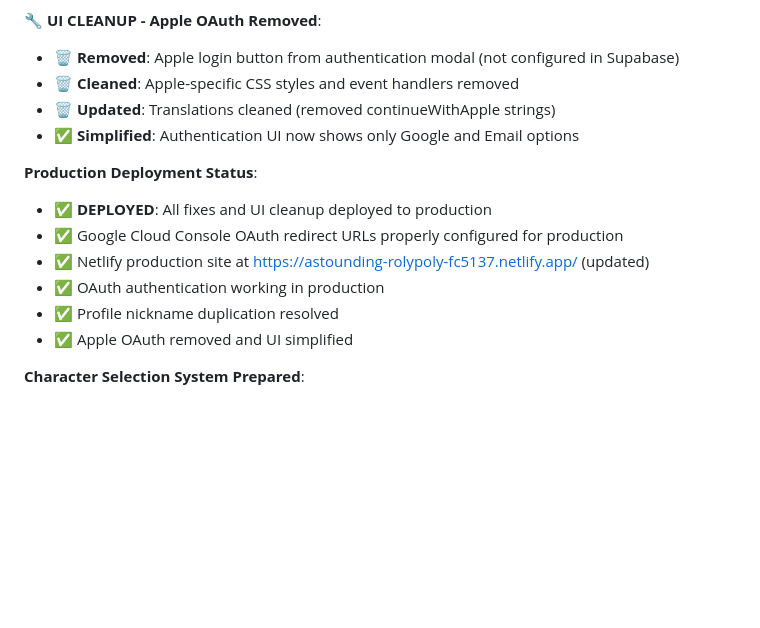
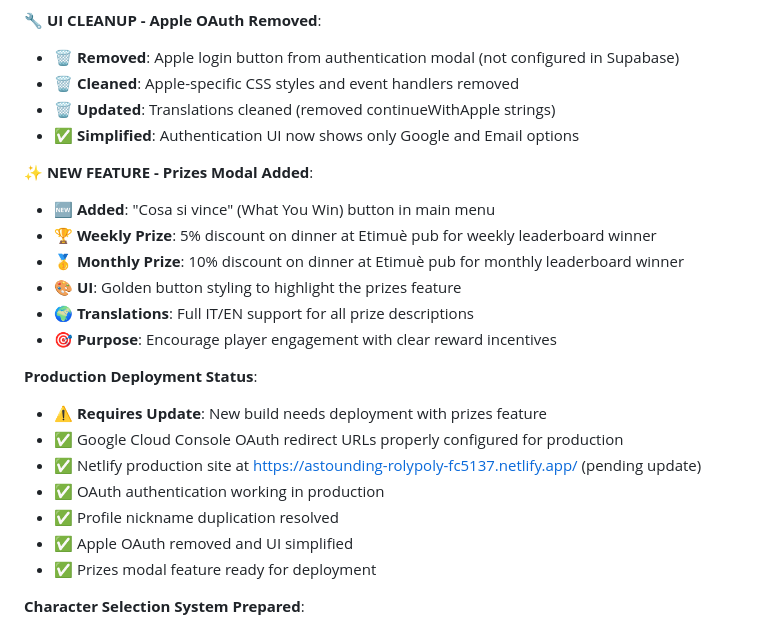
Before and after one commit to maisdesign/etimue-bottle-dropper, a Markdown page: CLAUDE.md, the part around the change. Rendered like a GitHub page; blank space fills up the shorter version.

Commit message:
docs: Update CLAUDE.md with prizes feature

```diff
--- a/CLAUDE.md
+++ b/CLAUDE.md
@@ -132,13 +132,22 @@ Score submission includes validation:
 - 🗑️ **Updated**: Translations cleaned (removed continueWithApple strings)
 - ✅ **Simplified**: Authentication UI now shows only Google and Email options
 
+**✨ NEW FEATURE - Prizes Modal Added**:
+- 🆕 **Added**: "Cosa si vince" (What You Win) button in main menu
+- 🏆 **Weekly Prize**: 5% discount on dinner at Etimuè pub for weekly leaderboard winner
+- 🥇 **Monthly Prize**: 10% discount on dinner at Etimuè pub for monthly leaderboard winner
+- 🎨 **UI**: Golden button styling to highlight the prizes feature
+- 🌍 **Translations**: Full IT/EN support for all prize descriptions
+- 🎯 **Purpose**: Encourage player engagement with clear reward incentives
+
 **Production Deployment Status**:
-- ✅ **DEPLOYED**: All fixes and UI cleanup deployed to production
+- ⚠️ **Requires Update**: New build needs deployment with prizes feature
 - ✅ Google Cloud Console OAuth redirect URLs properly configured for production
-- ✅ Netlify production site at https://astounding-rolypoly-fc5137.netlify.app/ (updated)
+- ✅ Netlify production site at https://astounding-rolypoly-fc5137.netlify.app/ (pending update)
 - ✅ OAuth authentication working in production
 - ✅ Profile nickname duplication resolved
 - ✅ Apple OAuth removed and UI simplified
+- ✅ Prizes modal feature ready for deployment
 
 **Character Selection System Prepared**:
 - ✅ Character images analyzed and optimized: Charlie (punk cat), Scrocca (party cat), Irlandese (lucky Irish cat)
```
